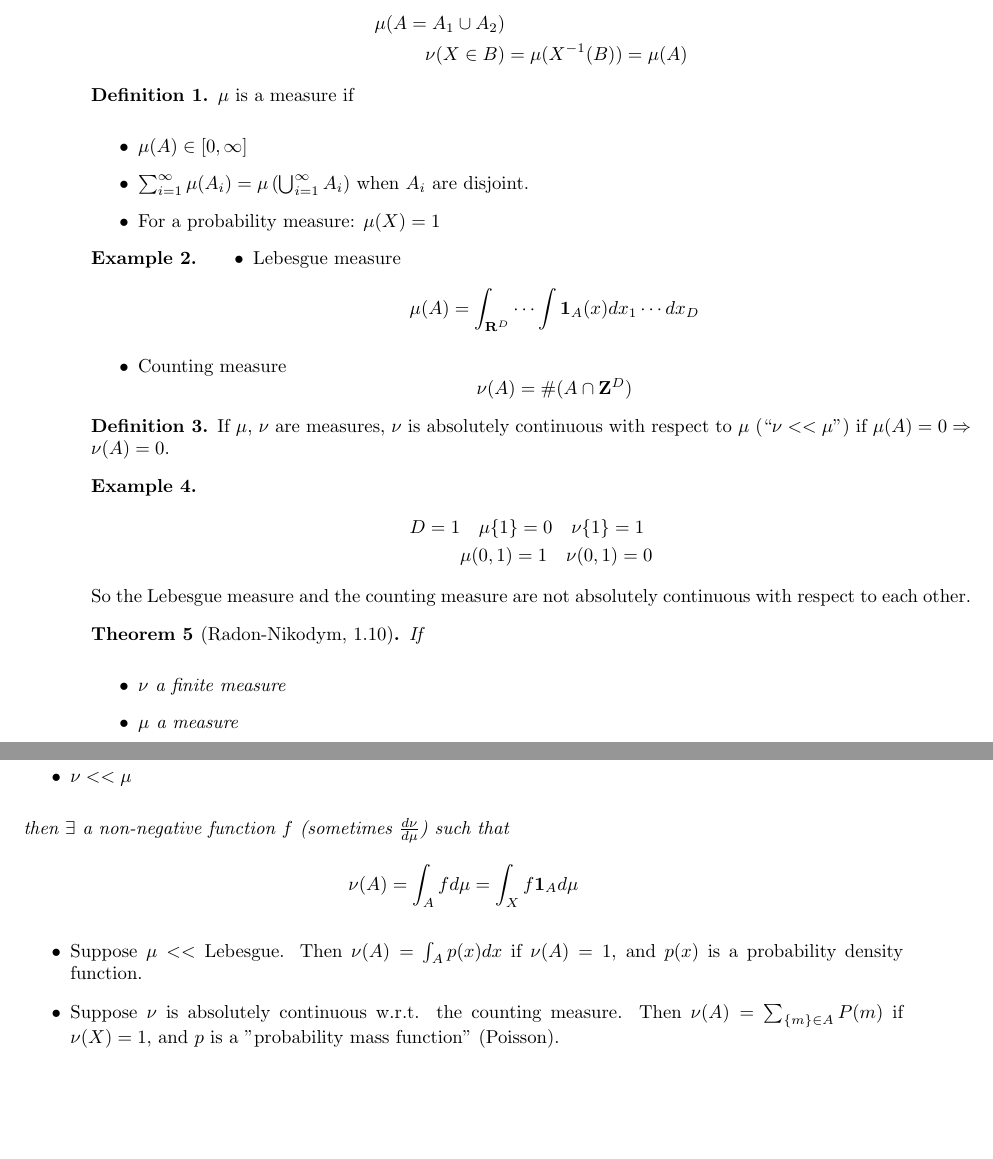
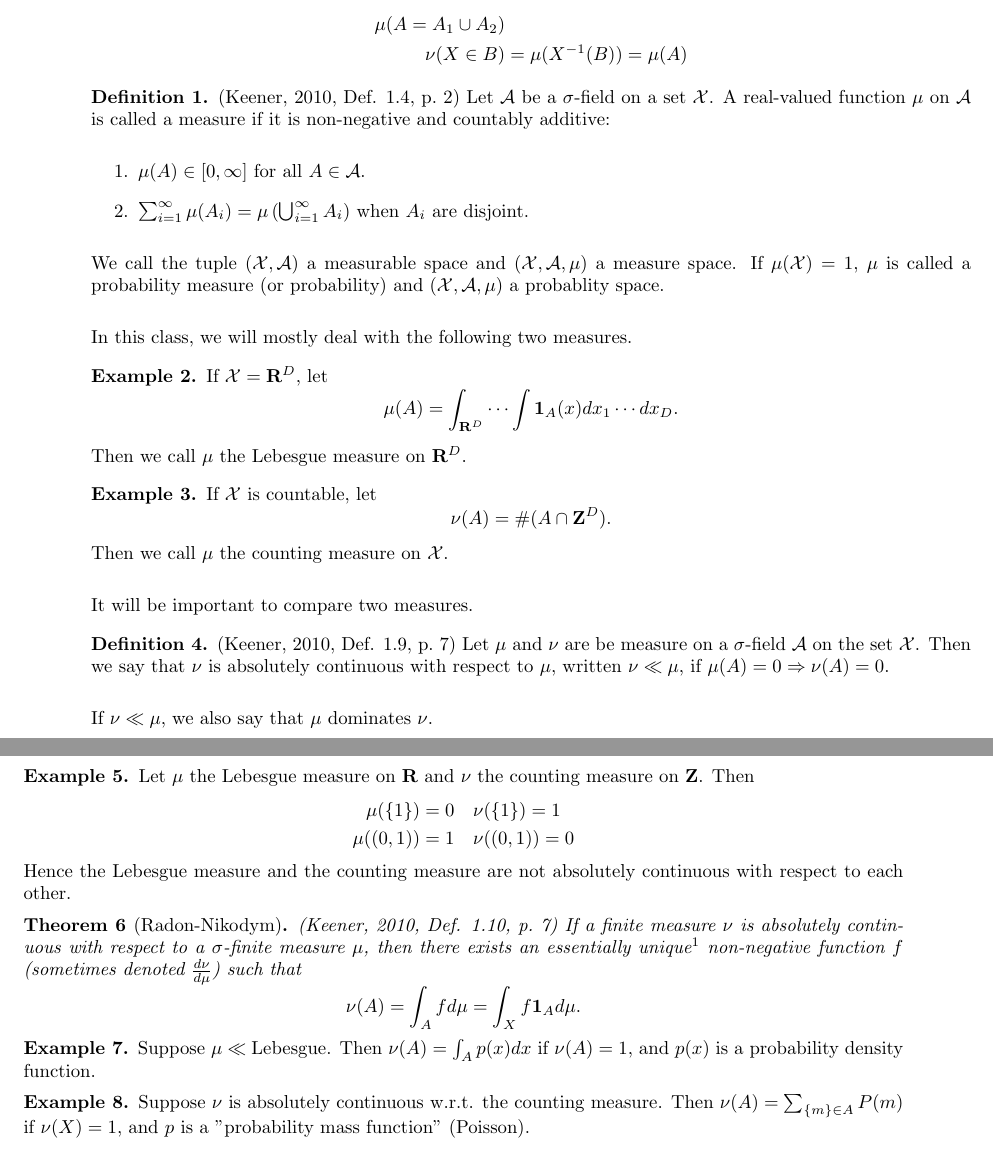
Before and after one commit to jarrodmillman/stat210a, a LaTeX document (recitation1.tex): two parts of pages 1 and 2 of 4, joined at a grey line, cut so that both start at the same text, the shorter picture padded with empty space. Compiled offline with pdfLaTeX.

Commit message:
Work on density section

```diff
--- a/recitation1.tex
+++ b/recitation1.tex
@@ -56,59 +57,72 @@ event space.
 \nu(X \in B) &= \mu(X^{-1}(B)) = \mu(A)
 \end{align*}
 
-\begin{definition}\label{def:measure}
-%\begin{defn}
-  $\mu$ is a measure if
-  \begin{itemize}
-    \item $\mu(A) \in [0, \infty]$
+\begin{definition}\label{def:measure}\citep[Def. 1.4, p.~2]{keener}
+  Let $\mathcal A$ be a $\sigma$-field on a set $\mathcal X$.  A real-valued function
+  $\mu$ on $\mathcal A$ is called a measure if it is non-negative and countably additive:
+  \begin{enumerate}
+    \item  $\mu(A) \in [0, \infty]$ for all $A \in \mathcal A$.
     \item $\sum_{i=1}^\infty \mu(A_i) = \mu\left(\bigcup_{i=1}^\infty
       A_i\right)$ when $A_i$ are disjoint.
-    \item For a probability measure: $\mu(X) = 1$
-  \end{itemize}
+  \end{enumerate}
+  We call the tuple $(\mathcal X, \mathcal A)$ a measurable space and
+  $(\mathcal X, \mathcal A, \mu)$ a measure space.  If $\mu(\mathcal X) = 1$,
+  $\mu$ is called a probability measure (or probability) and $(\mathcal X, \mathcal A, \mu)$
+  a probablity space.
 \end{definition}
 
+In this class, we will mostly deal with the following two measures.
 \begin{example}
-\begin{itemize}
-  \item Lebesgue measure
-    \[ \mu(A) = \int_{\reals^D} \cdots \int \mathbf{1}_A(x) dx_1 \cdots dx_D \]
-  \item Counting measure
-    \[ \nu(A) = \#(A \cap \integers^D) \]
-\end{itemize}
+ If $\mathcal X = \reals^D$, let
+    \[ \mu(A) = \int_{\reals^D} \cdots \int \mathbf{1}_A(x) dx_1 \cdots dx_D. \]
+  Then we call $\mu$ the Lebesgue measure on $\reals^D$.
+\end{example}
+\begin{example}
+  If $\mathcal X$ is countable, let
+    \[ \nu(A) = \#(A \cap \integers^D). \]
+  Then we call $\mu$ the counting measure on $\mathcal X$.
 \end{example}
 
-\begin{definition}
-  If $\mu$, $\nu$ are measures, $\nu$ is absolutely continuous with respect to
-  $\mu$ (``$\nu << \mu$") if $\mu(A) = 0 \Rightarrow \nu(A) = 0$.
+It will be important to compare two measures.
+
+\begin{definition}\label{def:absolutecontinuity}\citep[Def. 1.9, p.~7]{keener}
+  Let $\mu$ and $\nu$ are be measure on a $\sigma$-field $\mathcal A$ on the
+  set $\mathcal X$. Then we say that $\nu$ is absolutely continuous with respect
+  to $\mu$, written $\nu \ll \mu$, if $\mu(A) = 0 \Rightarrow \nu(A) = 0$.
 \end{definition}
+If $\nu \ll \mu$, we also say that $\mu$ dominates $\nu$.
 
-\begin{example}
+\begin{example}  Let $\mu$ the Lebesgue measure on $\reals$ and $\nu$ the counting
+  measure on $\integers$.  Then
   \begin{align*}
-  D = 1 &\quad \mu\{1\} = 0 \quad \nu\{1\} = 1 \\
-  & \mu(0, 1) = 1 \quad \nu(0, 1) = 0
+    \mu(\{1\}) &= 0 \quad \nu(\{1\}) = 1 \\
+    \mu((0, 1)) &= 1 \quad \nu((0, 1)) = 0
   \end{align*}
-So the Lebesgue measure and the counting measure are not absolutely continuous
+  Hence the Lebesgue measure and the counting measure are not absolutely continuous
   with respect to each other.
 \end{example}
 
-\begin{theorem}[Radon-Nikodym, 1.10]
-  If
-  \begin{itemize}
-    \item $\nu$ a finite measure
-    \item $\mu$ a measure
-    \item $\nu << \mu$
-  \end{itemize}
-  then $\exists$ a non-negative function $f$ (sometimes $\frac{d\nu}{d\mu}$)
-  such that \[\nu(A) = \int_A f d\mu = \int_X f \mathbf{1}_A d\mu\]
+\begin{theorem}[Radon-Nikodym]\citep[Def. 1.10, p.~7]{keener}
+  If a finite measure $\nu$ is absolutely continuous with respect to a
+  $\sigma$-finite measure $\mu$, then there exists an essentially unique\footnote{If $h$ is
+  another non-negative function that satisfies the conditions of the Radon-Nikodym theorem,
+  then $h=f$ a.e. $\mu$.} non-negative function $f$
+  (sometimes denoted $\frac{d\nu}{d\mu}$) such that
+  \[\nu(A) = \int_A f d\mu = \int_X f \mathbf{1}_A d\mu.\]
 \end{theorem}
 
-\begin{itemize}
-  \item Suppose $\mu << \text{Lebesgue}$. Then $\nu(A) = \int_A p(x) dx$ if $\nu(A) =
+
+
+\begin{example}
+  Suppose $\mu \ll \text{Lebesgue}$. Then $\nu(A) = \int_A p(x) dx$ if $\nu(A) =
 1$, and $p(x)$ is a probability density function.
+\end{example}
 
-  \item Suppose $\nu$ is absolutely continuous w.r.t. the counting measure. Then $\nu(A)
+\begin{example}
+  Suppose $\nu$ is absolutely continuous w.r.t. the counting measure. Then $\nu(A)
 = \sum_{\{m\} \in A} P(m)$ if $\nu(X) = 1$, and $p$ is a "probability mass
 function" (Poisson).
-\end{itemize}
+\end{example}
 
 For $\mu(A)$, we have
 \begin{align*}
```
Also changed, not shown: Makefile, recitation1.tex (3 more changed lines). Lines whose indentation alone changed are shown as unchanged.
